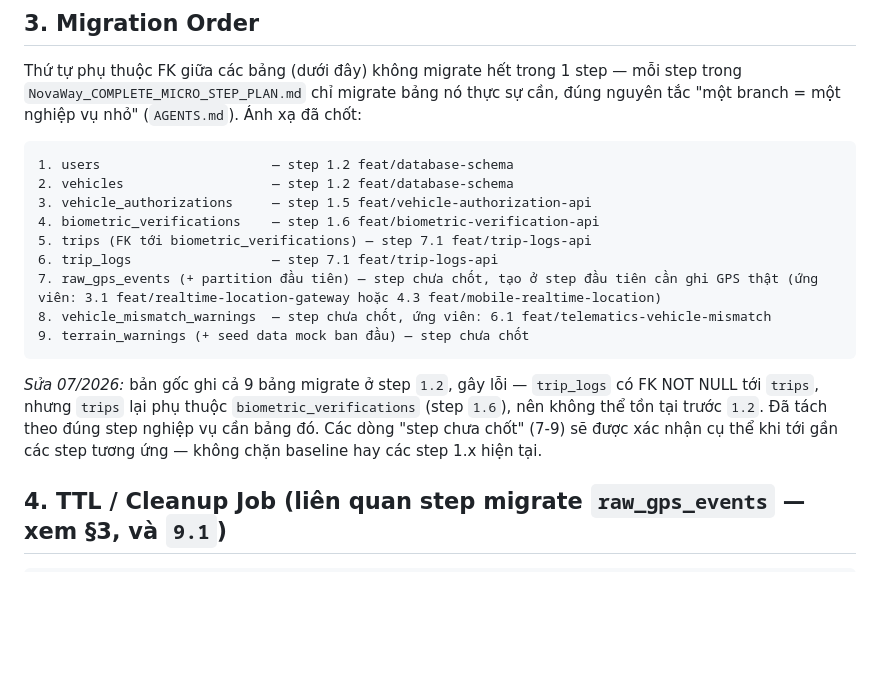
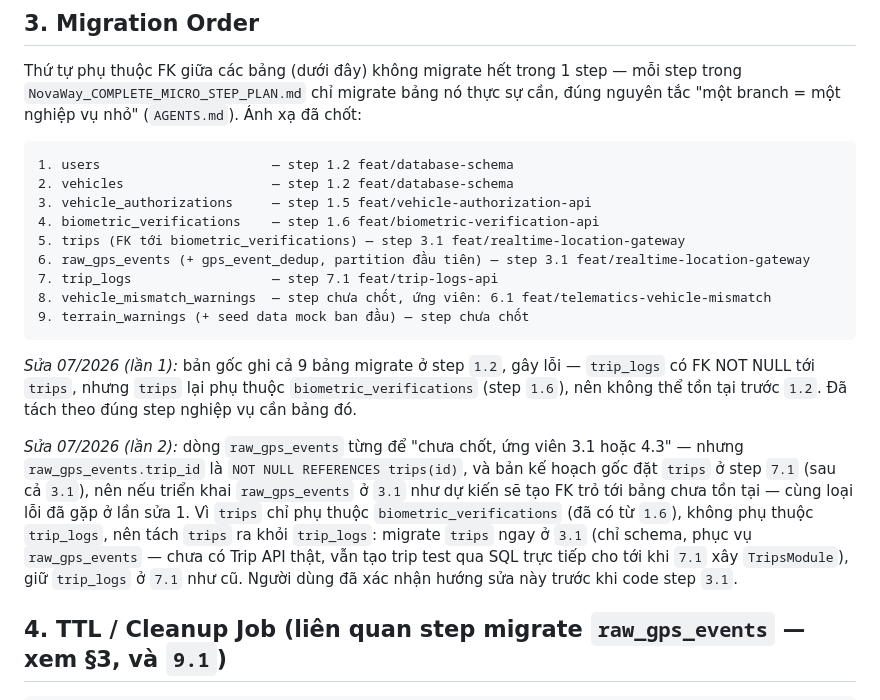
Before and after one commit to lexuansang2004/NovaWay, a Markdown page: docs/DATA_MODEL.md, the part around the change. Rendered like a GitHub page; blank space fills up the shorter version.

````diff
--- a/docs/DATA_MODEL.md
+++ b/docs/DATA_MODEL.md
@@ -237,14 +237,16 @@ Thứ tự phụ thuộc FK giữa các bảng (dưới đây) không migrate h
 2. vehicles                   — step 1.2 feat/database-schema
 3. vehicle_authorizations     — step 1.5 feat/vehicle-authorization-api
 4. biometric_verifications    — step 1.6 feat/biometric-verification-api
-5. trips (FK tới biometric_verifications) — step 7.1 feat/trip-logs-api
-6. trip_logs                  — step 7.1 feat/trip-logs-api
-7. raw_gps_events (+ partition đầu tiên) — step chưa chốt, tạo ở step đầu tiên cần ghi GPS thật (ứng viên: 3.1 feat/realtime-location-gateway hoặc 4.3 feat/mobile-realtime-location)
+5. trips (FK tới biometric_verifications) — step 3.1 feat/realtime-location-gateway
+6. raw_gps_events (+ gps_event_dedup, partition đầu tiên) — step 3.1 feat/realtime-location-gateway
+7. trip_logs                  — step 7.1 feat/trip-logs-api
 8. vehicle_mismatch_warnings  — step chưa chốt, ứng viên: 6.1 feat/telematics-vehicle-mismatch
 9. terrain_warnings (+ seed data mock ban đầu) — step chưa chốt
 ```
 
-*Sửa 07/2026:* bản gốc ghi cả 9 bảng migrate ở step `1.2`, gây lỗi — `trip_logs` có FK NOT NULL tới `trips`, nhưng `trips` lại phụ thuộc `biometric_verifications` (step `1.6`), nên không thể tồn tại trước `1.2`. Đã tách theo đúng step nghiệp vụ cần bảng đó. Các dòng "step chưa chốt" (7-9) sẽ được xác nhận cụ thể khi tới gần các step tương ứng — không chặn baseline hay các step 1.x hiện tại.
+*Sửa 07/2026 (lần 1):* bản gốc ghi cả 9 bảng migrate ở step `1.2`, gây lỗi — `trip_logs` có FK NOT NULL tới `trips`, nhưng `trips` lại phụ thuộc `biometric_verifications` (step `1.6`), nên không thể tồn tại trước `1.2`. Đã tách theo đúng step nghiệp vụ cần bảng đó.
+
+*Sửa 07/2026 (lần 2):* dòng `raw_gps_events` từng để "chưa chốt, ứng viên 3.1 hoặc 4.3" — nhưng `raw_gps_events.trip_id` là `NOT NULL REFERENCES trips(id)`, và bản kế hoạch gốc đặt `trips` ở step `7.1` (sau cả `3.1`), nên nếu triển khai `raw_gps_events` ở `3.1` như dự kiến sẽ tạo FK trỏ tới bảng chưa tồn tại — cùng loại lỗi đã gặp ở lần sửa 1. Vì `trips` chỉ phụ thuộc `biometric_verifications` (đã có từ `1.6`), không phụ thuộc `trip_logs`, nên tách `trips` ra khỏi `trip_logs`: migrate `trips` ngay ở `3.1` (chỉ schema, phục vụ `raw_gps_events` — chưa có Trip API thật, vẫn tạo trip test qua SQL trực tiếp cho tới khi `7.1` xây `TripsModule`), giữ `trip_logs` ở `7.1` như cũ. Người dùng đã xác nhận hướng sửa này trước khi code step `3.1`.
 
 ## 4. TTL / Cleanup Job (liên quan step migrate `raw_gps_events` — xem §3, và `9.1`)
 
````
Also changed, not shown: NovaWay_COMPLETE_MICRO_STEP_PLAN.md (+4 -2 lines), docs/REVIEW_NOTES.md (+8 -0 lines).
